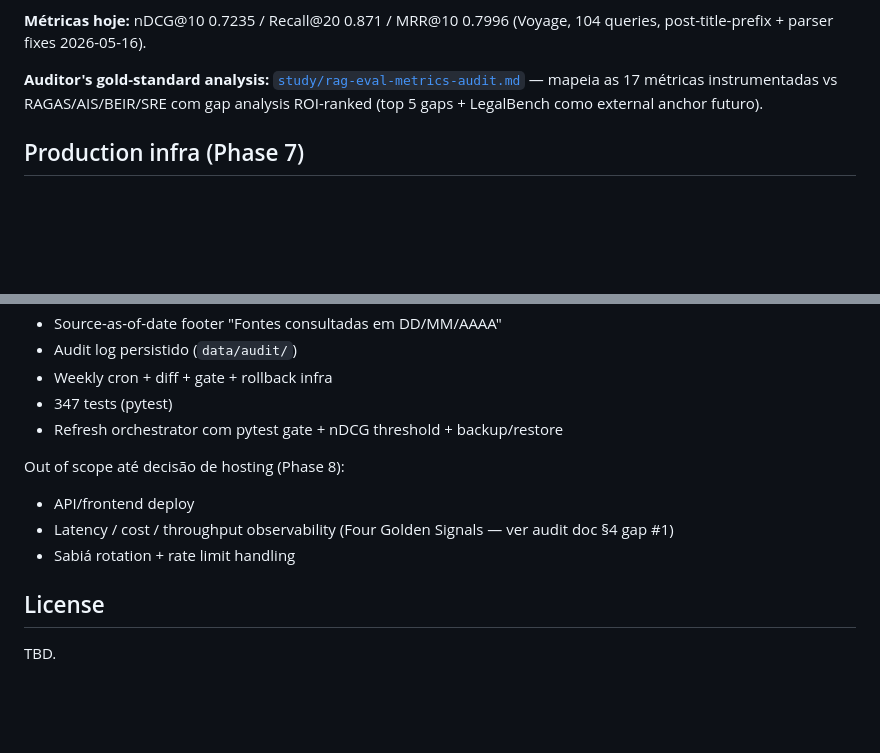
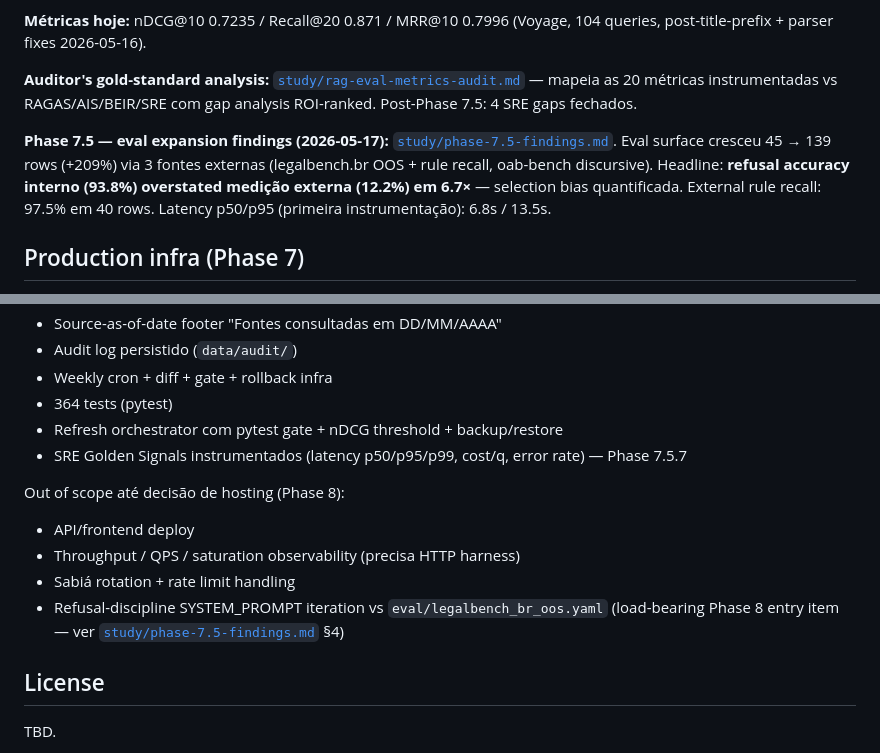
Before and after one commit to dlgiant/rag-leis-digitais-br, a Markdown page: README.md, 2 parts joined by grey strips. Rendered like a GitHub page; blank space fills up the shorter version.

```diff
--- a/README.md
+++ b/README.md
@@ -58,9 +58,16 @@ Dois eval sets distintos + 15 runs phase-tagged preservados em `eval/runs/`:
 (Voyage, 104 queries, post-title-prefix + parser fixes 2026-05-16).
 
 **Auditor's gold-standard analysis:** [`study/rag-eval-metrics-audit.md`](study/rag-eval-metrics-audit.md)
-— mapeia as 17 métricas instrumentadas vs RAGAS/AIS/BEIR/SRE com
-gap analysis ROI-ranked (top 5 gaps + LegalBench como external anchor
-futuro).
+— mapeia as 20 métricas instrumentadas vs RAGAS/AIS/BEIR/SRE com
+gap analysis ROI-ranked. Post-Phase 7.5: 4 SRE gaps fechados.
+
+**Phase 7.5 — eval expansion findings (2026-05-17):**
+[`study/phase-7.5-findings.md`](study/phase-7.5-findings.md). Eval
+surface cresceu 45 → 139 rows (+209%) via 3 fontes externas
+(legalbench.br OOS + rule recall, oab-bench discursive). Headline:
+**refusal accuracy interno (93.8%) overstated medição externa (12.2%)
+em 6.7×** — selection bias quantificada. External rule recall: 97.5%
+em 40 rows. Latency p50/p95 (primeira instrumentação): 6.8s / 13.5s.
 
 ## Production infra (Phase 7)
 
@@ -149,15 +156,19 @@ Production-grade (não learning project). Production-grade signals:
 - Source-as-of-date footer "Fontes consultadas em DD/MM/AAAA"
 - Audit log persistido (`data/audit/`)
 - Weekly cron + diff + gate + rollback infra
-- 347 tests (pytest)
+- 364 tests (pytest)
 - Refresh orchestrator com pytest gate + nDCG threshold + backup/restore
+- SRE Golden Signals instrumentados (latency p50/p95/p99, cost/q, error
+  rate) — Phase 7.5.7
 
 Out of scope até decisão de hosting (Phase 8):
 
 - API/frontend deploy
-- Latency / cost / throughput observability (Four Golden Signals — ver
-  audit doc §4 gap #1)
+- Throughput / QPS / saturation observability (precisa HTTP harness)
 - Sabiá rotation + rate limit handling
+- Refusal-discipline SYSTEM_PROMPT iteration vs `eval/legalbench_br_oos.yaml`
+  (load-bearing Phase 8 entry item — ver
+  [`study/phase-7.5-findings.md`](study/phase-7.5-findings.md) §4)
 
 ## License
 
```
Also changed, not shown: BACKLOG.md (+35 -20 lines), study/phase-7.5-findings.md (added, +291 -0 lines).
